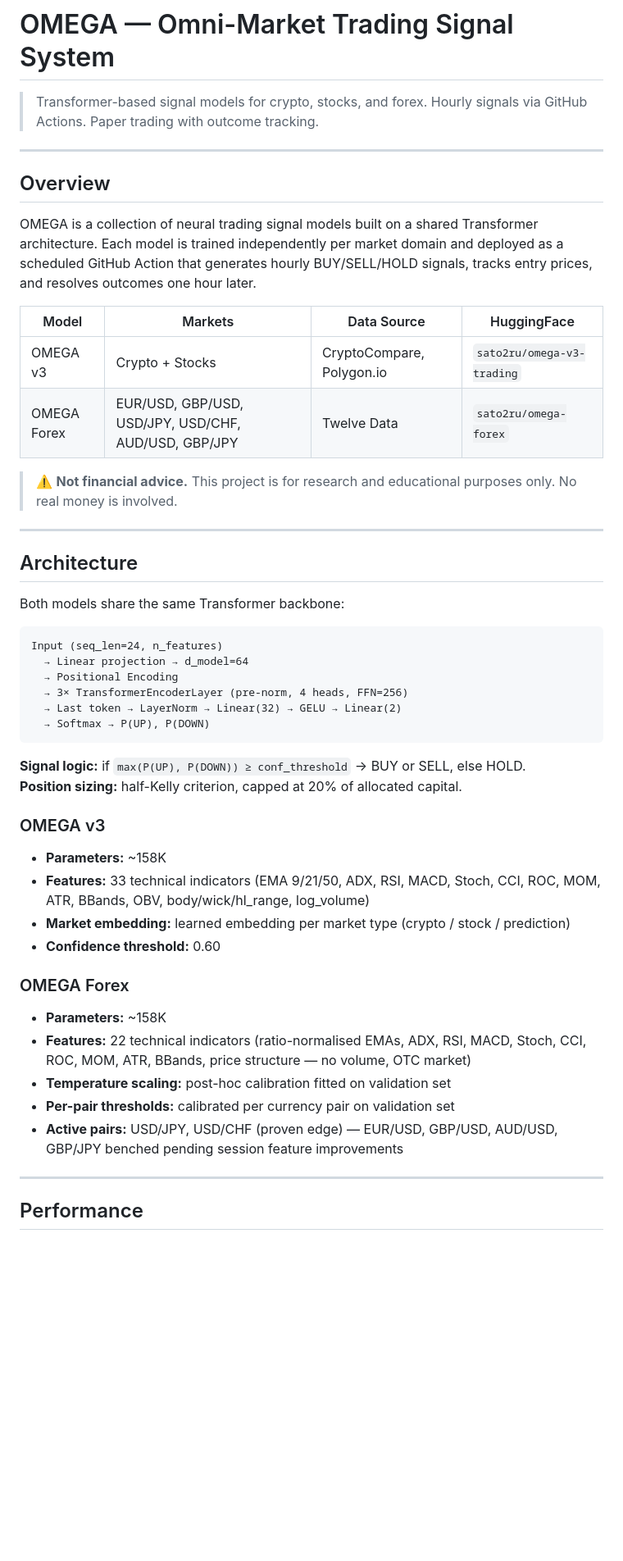
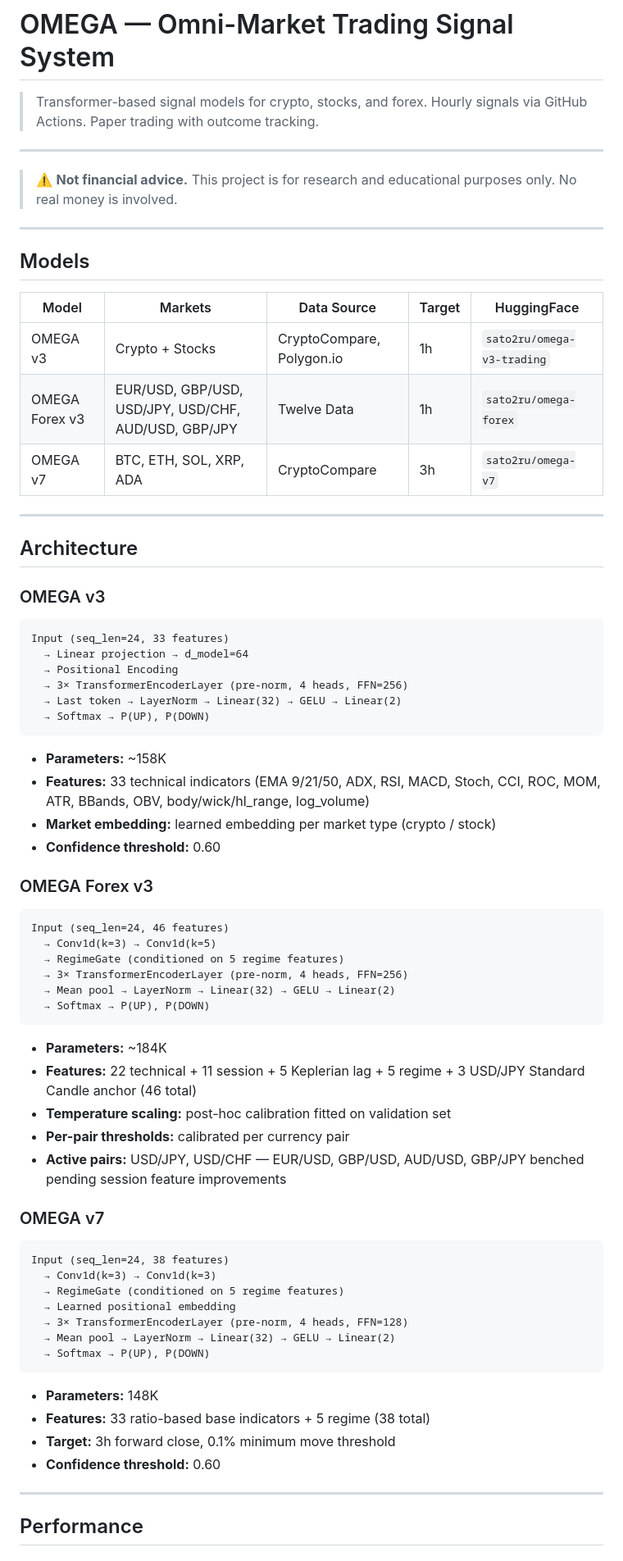
Before and after one commit to Jeanwrld/omega-bot, a Markdown page: README.md, the part around one of its changes. Shown at 82% size. Rendered like a GitHub page; blank space fills up the shorter version.

````diff
--- a/README.md
+++ b/README.md
@@ -4,47 +4,65 @@
 
 ---
 
-## Overview
+> ⚠️ **Not financial advice.** This project is for research and educational purposes only. No real money is involved.
 
-OMEGA is a collection of neural trading signal models built on a shared Transformer architecture. Each model is trained independently per market domain and deployed as a scheduled GitHub Action that generates hourly BUY/SELL/HOLD signals, tracks entry prices, and resolves outcomes one hour later.
+---
 
-| Model | Markets | Data Source | HuggingFace |
-|---|---|---|---|
-| OMEGA v3 | Crypto + Stocks | CryptoCompare, Polygon.io | `sato2ru/omega-v3-trading` |
-| OMEGA Forex | EUR/USD, GBP/USD, USD/JPY, USD/CHF, AUD/USD, GBP/JPY | Twelve Data | `sato2ru/omega-forex` |
+## Models
 
-> ⚠️ **Not financial advice.** This project is for research and educational purposes only. No real money is involved.
+| Model | Markets | Data Source | Target | HuggingFace |
+|---|---|---|---|---|
+| OMEGA v3 | Crypto + Stocks | CryptoCompare, Polygon.io | 1h | `sato2ru/omega-v3-trading` |
+| OMEGA Forex v3 | EUR/USD, GBP/USD, USD/JPY, USD/CHF, AUD/USD, GBP/JPY | Twelve Data | 1h | `sato2ru/omega-forex` |
+| OMEGA v7 | BTC, ETH, SOL, XRP, ADA | CryptoCompare | 3h | `sato2ru/omega-v7` |
 
 ---
 
 ## Architecture
 
-Both models share the same Transformer backbone:
-
+### OMEGA v3
 ```
-Input (seq_len=24, n_features)
+Input (seq_len=24, 33 features)
   → Linear projection → d_model=64
   → Positional Encoding
   → 3× TransformerEncoderLayer (pre-norm, 4 heads, FFN=256)
   → Last token → LayerNorm → Linear(32) → GELU → Linear(2)
   → Softmax → P(UP), P(DOWN)
 ```
-
-**Signal logic:** if `max(P(UP), P(DOWN)) ≥ conf_threshold` → BUY or SELL, else HOLD.
-**Position sizing:** half-Kelly criterion, capped at 20% of allocated capital.
-
-### OMEGA v3
 - **Parameters:** ~158K
 - **Features:** 33 technical indicators (EMA 9/21/50, ADX, RSI, MACD, Stoch, CCI, ROC, MOM, ATR, BBands, OBV, body/wick/hl_range, log_volume)
-- **Market embedding:** learned embedding per market type (crypto / stock / prediction)
+- **Market embedding:** learned embedding per market type (crypto / stock)
 - **Confidence threshold:** 0.60
 
-### OMEGA Forex
-- **Parameters:** ~158K
-- **Features:** 22 technical indicators (ratio-normalised EMAs, ADX, RSI, MACD, Stoch, CCI, ROC, MOM, ATR, BBands, price structure — no volume, OTC market)
+### OMEGA Forex v3
+```
+Input (seq_len=24, 46 features)
+  → Conv1d(k=3) → Conv1d(k=5)
+  → RegimeGate (conditioned on 5 regime features)
+  → 3× TransformerEncoderLayer (pre-norm, 4 heads, FFN=256)
+  → Mean pool → LayerNorm → Linear(32) → GELU → Linear(2)
+  → Softmax → P(UP), P(DOWN)
+```
+- **Parameters:** ~184K
+- **Features:** 22 technical + 11 session + 5 Keplerian lag + 5 regime + 3 USD/JPY Standard Candle anchor (46 total)
 - **Temperature scaling:** post-hoc calibration fitted on validation set
-- **Per-pair thresholds:** calibrated per currency pair on validation set
-- **Active pairs:** USD/JPY, USD/CHF (proven edge) — EUR/USD, GBP/USD, AUD/USD, GBP/JPY benched pending session feature improvements
+- **Per-pair thresholds:** calibrated per currency pair
+- **Active pairs:** USD/JPY, USD/CHF — EUR/USD, GBP/USD, AUD/USD, GBP/JPY benched pending session feature improvements
+
+### OMEGA v7
+```
+Input (seq_len=24, 38 features)
+  → Conv1d(k=3) → Conv1d(k=3)
+  → RegimeGate (conditioned on 5 regime features)
+  → Learned positional embedding
+  → 3× TransformerEncoderLayer (pre-norm, 4 heads, FFN=128)
+  → Mean pool → LayerNorm → Linear(32) → GELU → Linear(2)
+  → Softmax → P(UP), P(DOWN)
+```
+- **Parameters:** 148K
+- **Features:** 33 ratio-based base indicators + 5 regime (38 total)
+- **Target:** 3h forward close, 0.1% minimum move threshold
+- **Confidence threshold:** 0.60
 
 ---
 
````
Also changed, not shown: other parts of README.md (+70 -53 lines).
